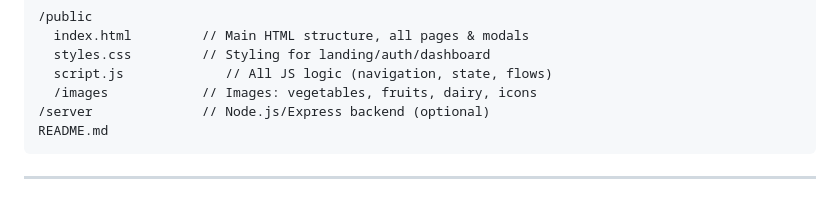
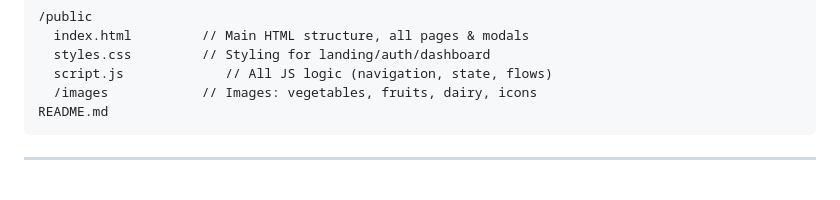
Before and after one commit to vky05s/Fresh_Link, a Markdown page: README.md, the part around the change. Drawn GitHub-style.

````diff
--- a/README.md
+++ b/README.md
@@ -117,7 +117,6 @@ Dashboards present quick actions, order status, and personalized greetings, and
   styles.css         // Styling for landing/auth/dashboard
   script.js             // All JS logic (navigation, state, flows)
   /images            // Images: vegetables, fruits, dairy, icons
-/server              // Node.js/Express backend (optional)
 README.md
 ```
 ---
````
